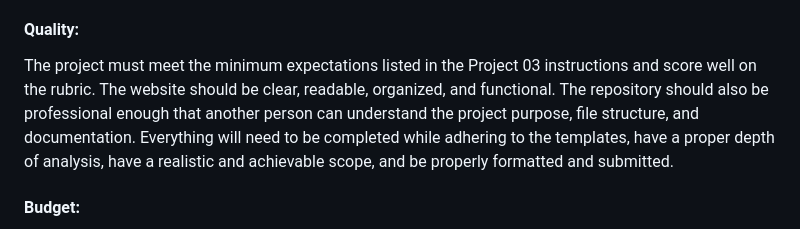
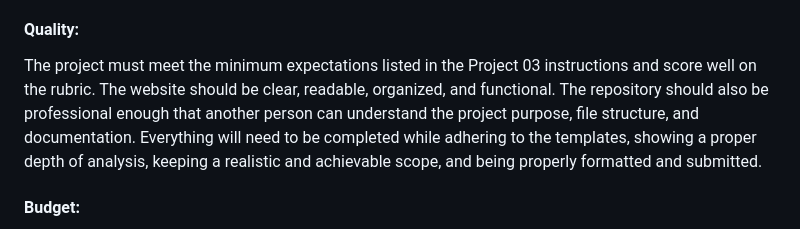
Before and after one commit to Tristaad/Tristaad.github.io, a Markdown page: docs/scope.md, the part around the change. GitHub-like rendering.

```diff
--- a/docs/scope.md
+++ b/docs/scope.md
@@ -64,7 +64,7 @@ The following items are out of scope for this project:
 The project must be completed within the course schedule and submitted by the assigned deadline. Because this project includes both a website and planning documents, the work will need to be divided into smaller tasks instead of being completed all at once. No extra time beyond the course schedule should be needed unless unexpected complications arise.
 
 #### **Quality:**
-The project must meet the minimum expectations listed in the Project 03 instructions and score well on the rubric. The website should be clear, readable, organized, and functional. The repository should also be professional enough that another person can understand the project purpose, file structure, and documentation. Everything will need to be completed while adhering to the templates, have a proper depth of analysis, have a realistic and achievable scope, and be properly formatted and submitted.
+The project must meet the minimum expectations listed in the Project 03 instructions and score well on the rubric. The website should be clear, readable, organized, and functional. The repository should also be professional enough that another person can understand the project purpose, file structure, and documentation. Everything will need to be completed while adhering to the templates, showing a proper depth of analysis, keeping a realistic and achievable scope, and being properly formatted and submitted.
 
 #### **Budget:**
 The project will have no financial budget and will need no financial budget. It will use free tools and resources, including Visual Studio Code, GitHub, GitHub Desktop, and course materials.
```
